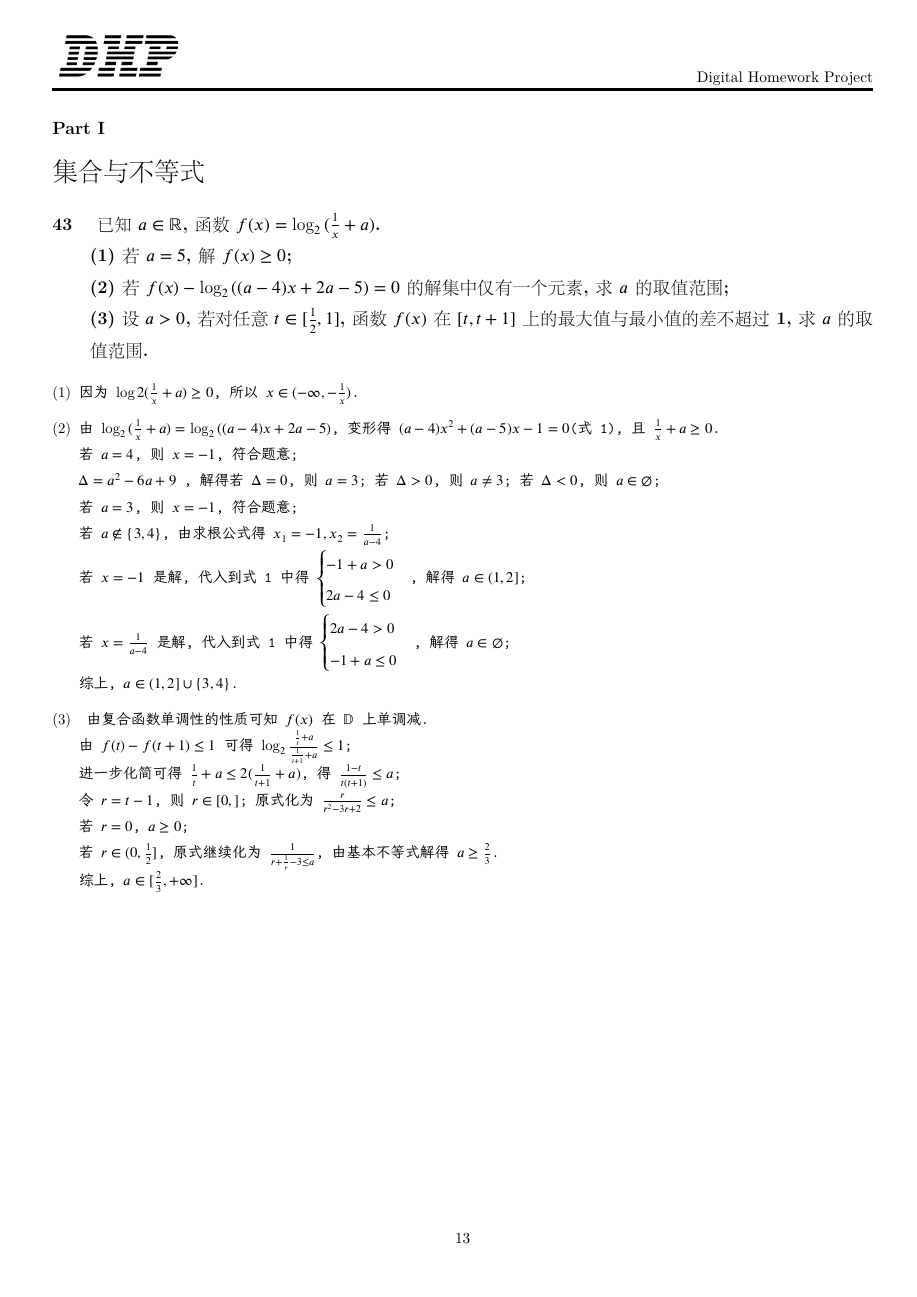
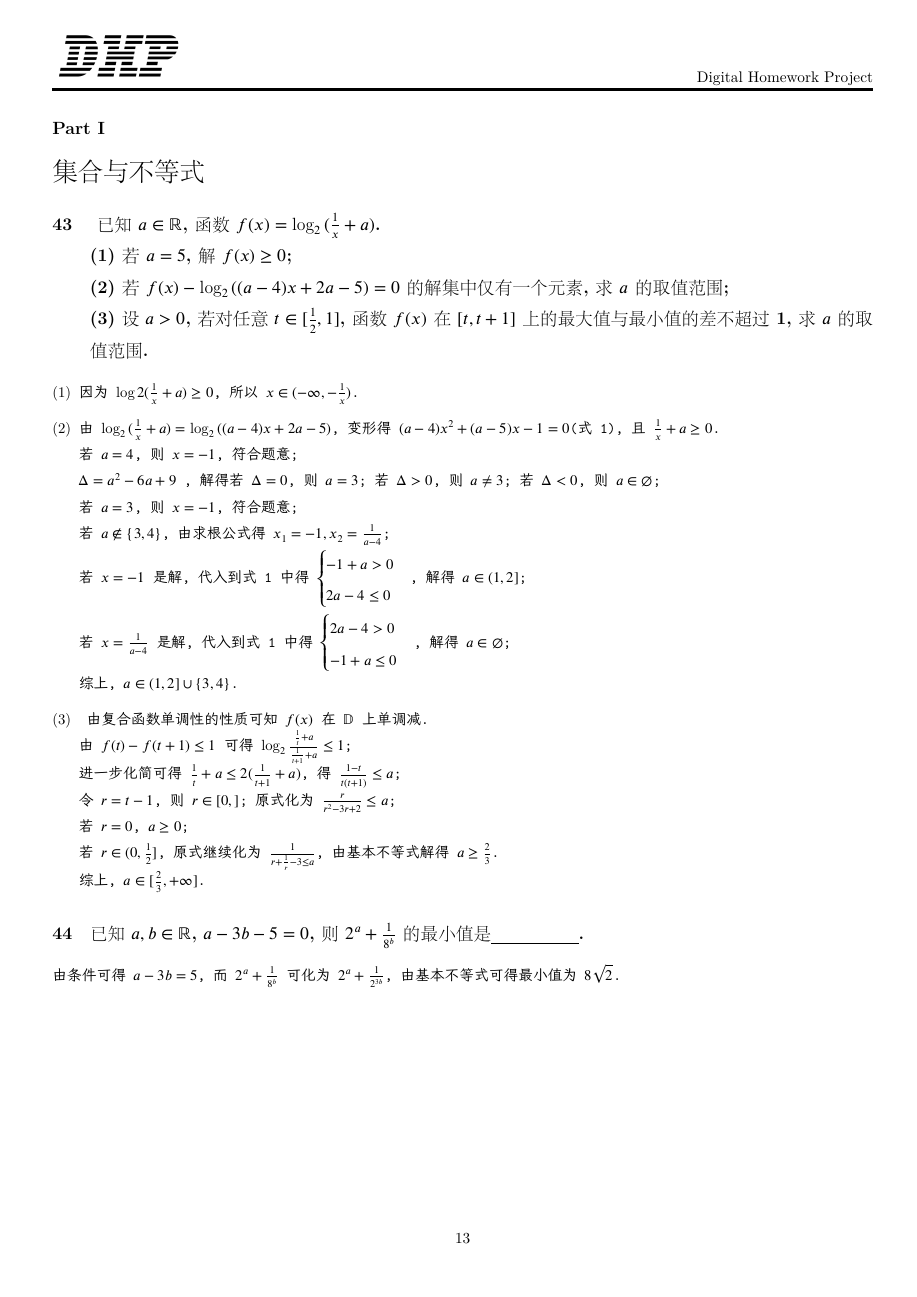
Before and after one commit to F1Justin/Note-Analysis, a LaTeX problem sheet (数学分析/Digital Homework Project.tex): page 13 of 14. The pictures show the PDF file 数学分析/Digital Homework Project.pdf that the author committed with the source.

Commit message:
fixed a bug

```diff
--- a/数学分析/Digital Homework Project.tex
+++ b/数学分析/Digital Homework Project.tex
@@ -338,13 +338,13 @@
 
     \end{enumerate}
 
-\newpage
+
 
 \section{已知$a, b \in \mathbb{R}$, $a - 3b - 5 = 0$, 则$2^a + \frac{1}{8^b}$的最小值是\2.}
 \lge{由条件可得$a - 3b = 5$, 而$2^a + \frac{1}{8^b}$可化为$2^a + \frac{1}{2^{3b}}$, 由基本不等式可得最小值为$8\sqrt{2}$.}
 
 
-%\newpage
+\newpage
 
 \part{概率与分布}
 
```
Also changed, not shown: 数学分析/Digital Homework Project.pdf.
